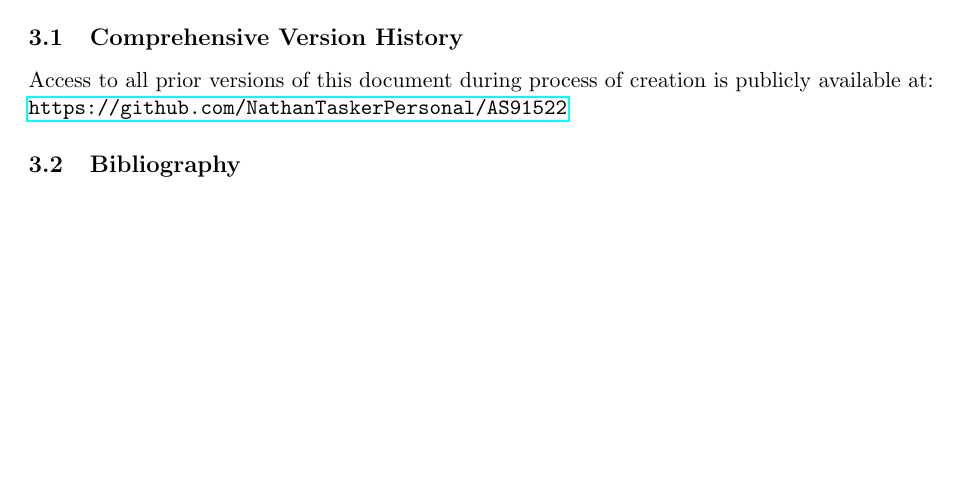
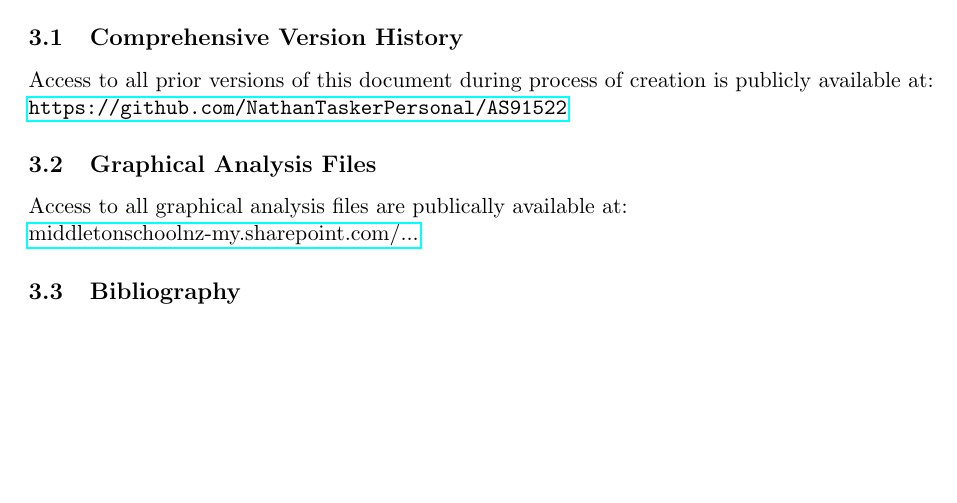
Before and after one commit to NathanTaskerPersonal/AS91522, a LaTeX document (AS91522.tex): part of page 2 of 2, cut so that both start at the same text. Compiled offline with pdfLaTeX.

Commit message:
Graphical Analysis Files

```diff
--- a/AS91522.tex
+++ b/AS91522.tex
@@ -20,6 +20,10 @@
 	\subsection{Excellence}
 	\section{Additional Info}
 	\subsection{Comprehensive Version History}
-	Access to all prior versions of this document during process of creation is publicly available at:\\ \url{https://github.com/NathanTaskerPersonal/AS91522}
+	Access to all prior versions of this document during process of creation is publicly available at:\\
+	\url{https://github.com/NathanTaskerPersonal/AS91522}
+	\subsection{Graphical Analysis Files}
+	Access to all graphical analysis files are publically available at:\\
+	\href{https://middletonschoolnz-my.sharepoint.com/:f:/g/personal/taskern_middleton_school_nz/EhEmw21C2L9Fn9BYUy2ccwMBn6xCUF93vtfvtT_5_rkxbA?e=Tp02lP}{middletonschoolnz-my.sharepoint.com/...}
 	\subsection{Bibliography}
 \end{document}
```
Also changed, not shown: AS91522.pdf.
